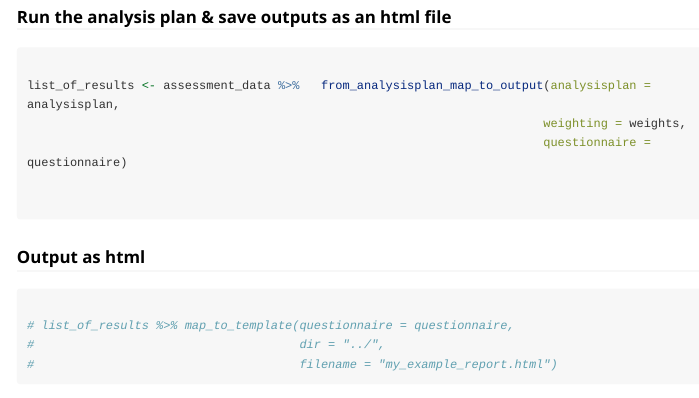
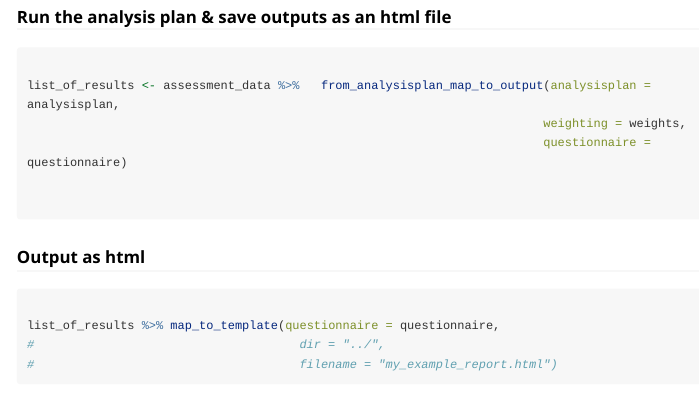
Before and after one commit to mabafaba/hypegrammaR, an R Markdown document (vignettes/apply_analysis_plan.Rmd): the page in a window 1100 px wide, from 1040 px down. Rendered offline with R 4.5, knitr and Pandoc, with nearby package versions; some code elsewhere in the file could not run offline; long lines of code are wrapped; common packages that the code uses without loading them are loaded.

Commit message:
vignettes

````diff
--- a/vignettes/apply_analysis_plan.Rmd
+++ b/vignettes/apply_analysis_plan.Rmd
@@ -76,7 +76,7 @@ list_of_results <- assessment_data %>%   from_analysisplan_map_to_output(analysi
 ### Output as html
 ```{r,eval = F}
 
-# list_of_results %>% map_to_template(questionnaire = questionnaire,
+list_of_results %>% map_to_template(questionnaire = questionnaire,
 #                                     dir = "../",
 #                                     filename = "my_example_report.html")
 
````
Also changed, not shown: 2 other files.
